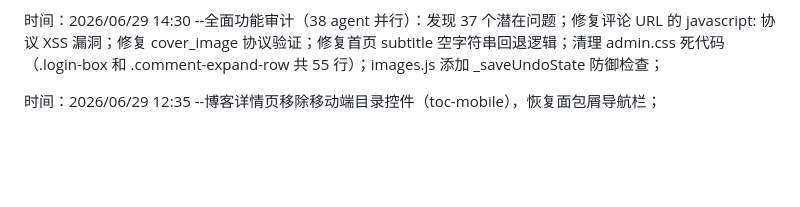
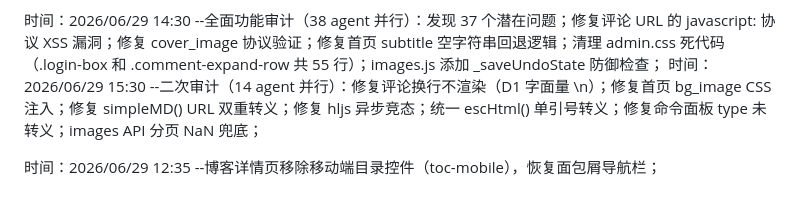
Before and after one commit to ayooy2/ayoo, a Markdown page: 项目日志.md, the part around the change. GitHub-like rendering; blank space fills up the shorter version.

Commit message:
docs: update project log

```diff
--- a/项目日志.md
+++ b/项目日志.md
@@ -126,5 +126,6 @@
 时间：2026/06/29 01:10 --前端体验优化：admin.html CSS 缓存破坏；select 元素焦点样式；z-index 层级修正（modal>fullscreen>mobile-menu）；prefers-reduced-motion 使用 none；命令面板错误提示；关于页 Markdown 预览；parseInt radix 参数；
 
 时间：2026/06/29 14:30 --全面功能审计（38 agent 并行）：发现 37 个潜在问题；修复评论 URL 的 javascript: 协议 XSS 漏洞；修复 cover_image 协议验证；修复首页 subtitle 空字符串回退逻辑；清理 admin.css 死代码（.login-box 和 .comment-expand-row 共 55 行）；images.js 添加 _saveUndoState 防御检查；
+时间：2026/06/29 15:30 --二次审计（14 agent 并行）：修复评论换行不渲染（D1 字面量 \\n）；修复首页 bg_image CSS 注入；修复 simpleMD() URL 双重转义；修复 hljs 异步竞态；统一 escHtml() 单引号转义；修复命令面板 type 未转义；images API 分页 NaN 兜底；
 
 时间：2026/06/29 12:35 --博客详情页移除移动端目录控件（toc-mobile），恢复面包屑导航栏；
```
